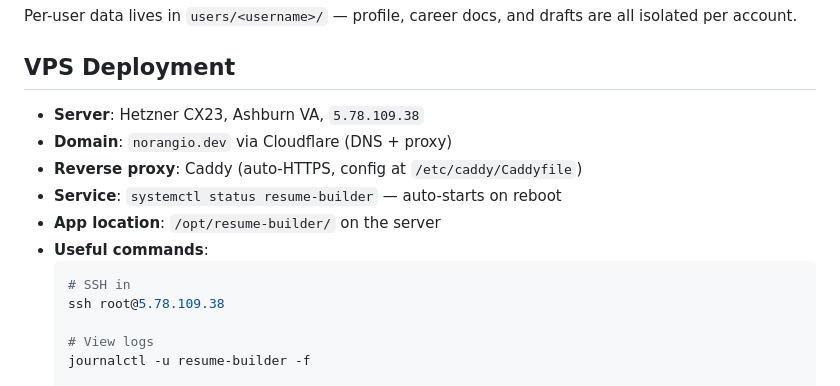
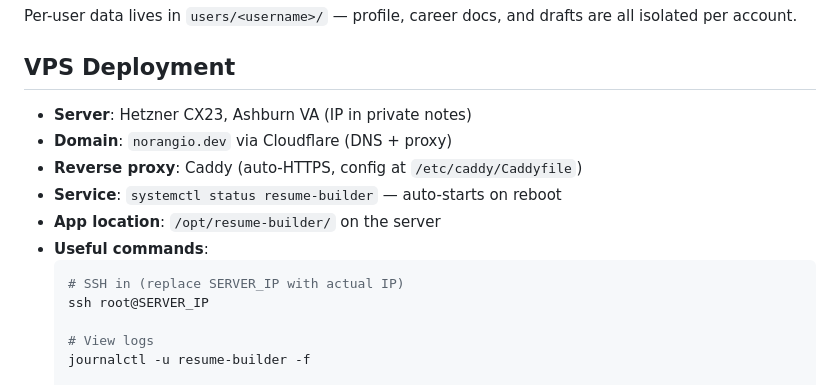
Before and after one commit to norangio/resume-builder, a Markdown page: CLAUDE.md, the part around the change. GitHub-like rendering.

Commit message:
docs: remove server IP from public CLAUDE.md

````diff
--- a/CLAUDE.md
+++ b/CLAUDE.md
@@ -92,15 +92,15 @@ Per-user data lives in `users/<username>/` — profile, career docs, and drafts
 
 ## VPS Deployment
 
-- **Server**: Hetzner CX23, Ashburn VA, `5.78.109.38`
+- **Server**: Hetzner CX23, Ashburn VA (IP in private notes)
 - **Domain**: `norangio.dev` via Cloudflare (DNS + proxy)
 - **Reverse proxy**: Caddy (auto-HTTPS, config at `/etc/caddy/Caddyfile`)
 - **Service**: `systemctl status resume-builder` — auto-starts on reboot
 - **App location**: `/opt/resume-builder/` on the server
 - **Useful commands**:
   ```bash
-  # SSH in
-  ssh root@5.78.109.38
+  # SSH in (replace SERVER_IP with actual IP)
+  ssh root@SERVER_IP
 
   # View logs
   journalctl -u resume-builder -f
````
